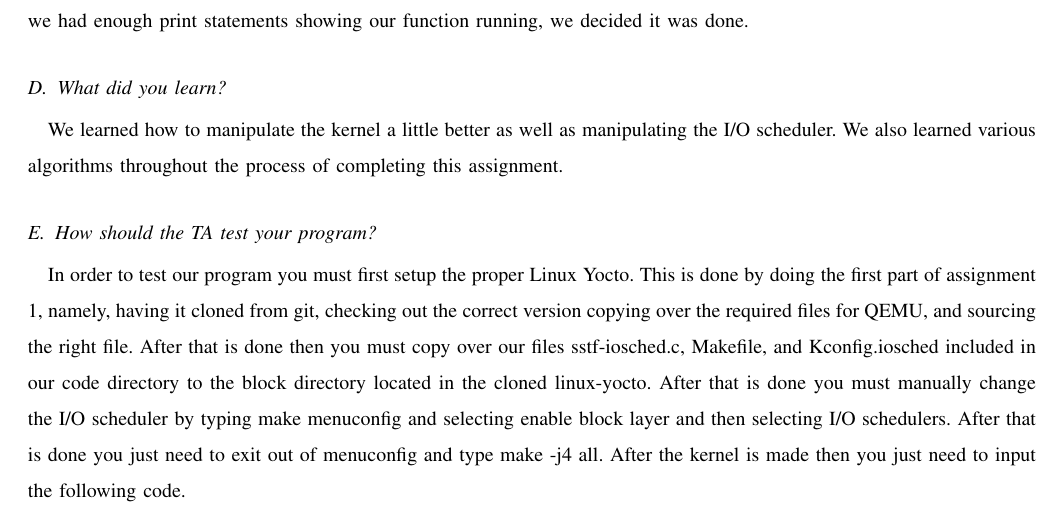
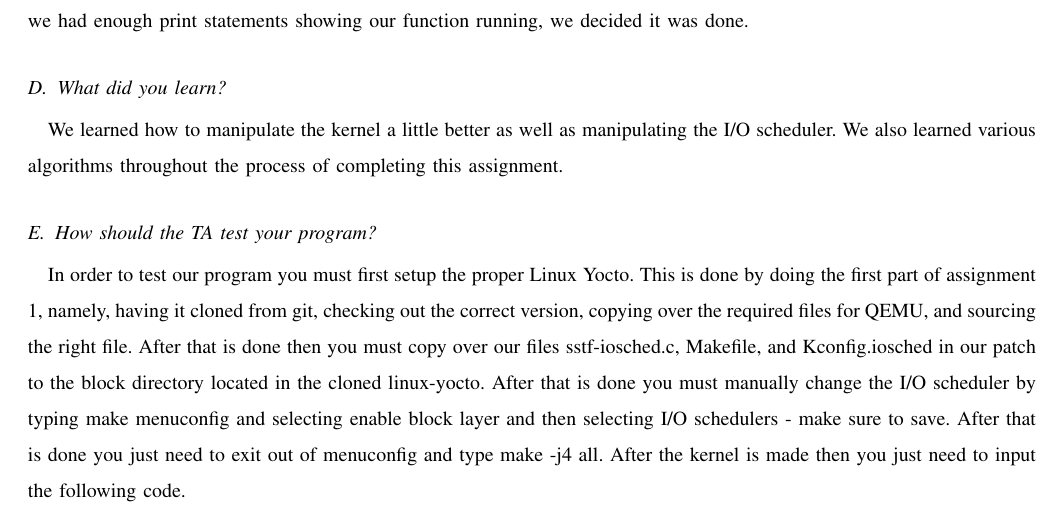
Before and after one commit to captntuttle/CS444-23, a LaTeX paper (kernel/project2/proj2_writeup.tex): part of page 2 of 3, cut so that both start at the same text. Compiled offline with pdfLaTeX; a missing font is replaced by an installed copy or a similar font; a LaTeX package or settings file that is missing is left out.

Commit message:
Fixed some errors

```diff
--- a/kernel/project2/proj2_writeup.tex
+++ b/kernel/project2/proj2_writeup.tex
@@ -71,9 +71,9 @@ We also learned various algorithms throughout the process of completing this ass
 
 \subsection{How should the TA test your program?}
 In order to test our program you must first setup the proper Linux Yocto.
-This is done by doing the first part of assignment 1, namely, having it cloned from git, checking out the correct version copying over the required files for QEMU, and sourcing the right file.
-After that is done then you must copy over our files sstf-iosched.c, Makefile, and Kconfig.iosched included in our code directory to the block directory located in the cloned linux-yocto.
-After that is done you must manually change the I/O scheduler by typing make menuconfig and selecting enable block layer and then selecting I/O schedulers.
+This is done by doing the first part of assignment 1, namely, having it cloned from git, checking out the correct version, copying over the required files for QEMU, and sourcing the right file.
+After that is done then you must copy over our files sstf-iosched.c, Makefile, and Kconfig.iosched in our patch to the block directory located in the cloned linux-yocto.
+After that is done you must manually change the I/O scheduler by typing make menuconfig and selecting enable block layer and then selecting I/O schedulers - make sure to save.
 After that is done you just need to exit out of menuconfig and type make -j4 all.
 After the kernel is made then you just need to input the following code.
 
```
Also changed, not shown: kernel/project2/code/sstf-iosched.c (+1 -0 lines).
